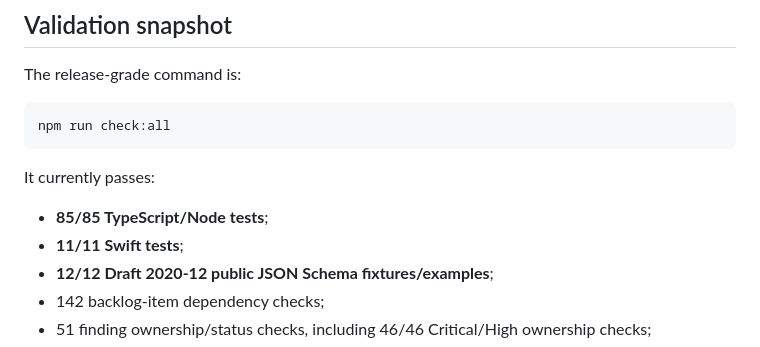
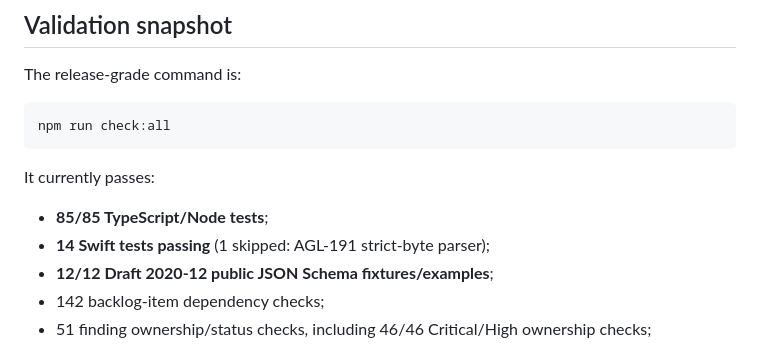
Before and after one commit to miethe/aural-geometry-lab, a Markdown page: README.md, the part around the change. Drawn GitHub-style.

```diff
--- a/README.md
+++ b/README.md
@@ -114,7 +114,7 @@ npm run check:all
 It currently passes:
 
 - **85/85 TypeScript/Node tests**;
-- **11/11 Swift tests**;
+- **14 Swift tests passing** (1 skipped: AGL-191 strict-byte parser);
 - **12/12 Draft 2020-12 public JSON Schema fixtures/examples**;
 - 142 backlog-item dependency checks;
 - 51 finding ownership/status checks, including 46/46 Critical/High ownership checks;
```
Also changed, not shown: AGENTS.md (+1 -1 lines), CLAUDE.md (+11 -3 lines).
